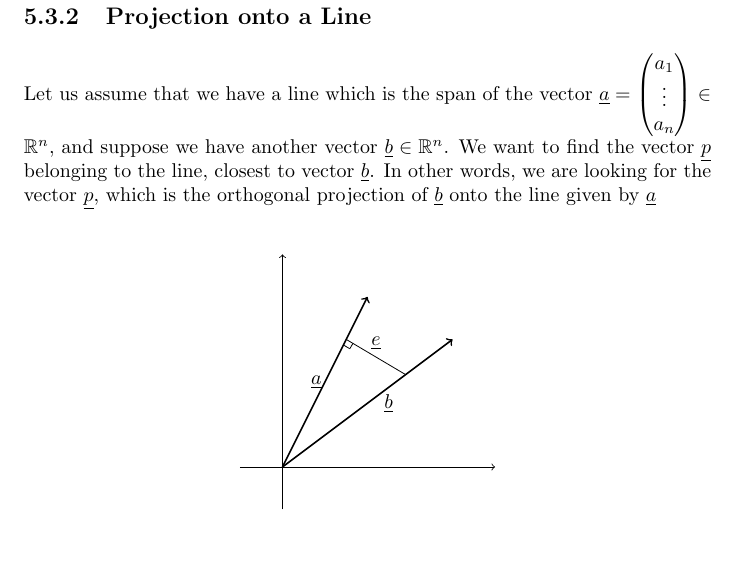
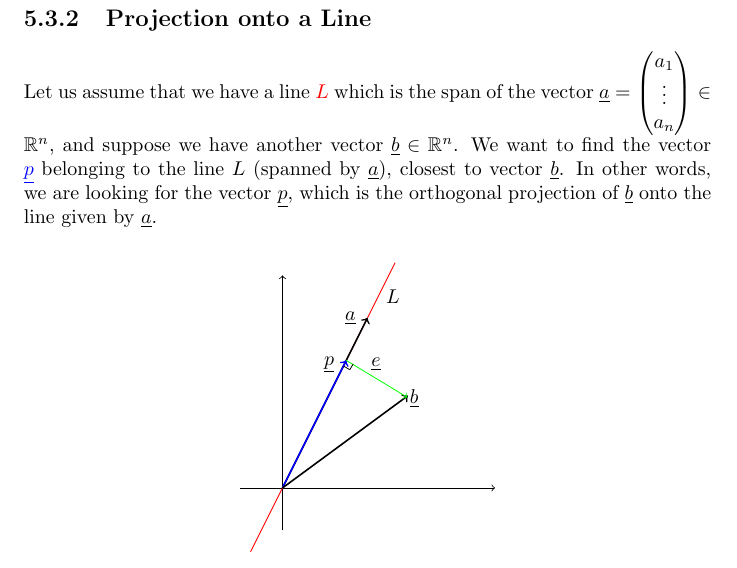
Before and after one commit to pennal/LinAlgNotes, a LaTeX thesis (main.tex, which reads Chapters/Chapter5.tex): part of page 46 of 79, cut so that both start at the same text. Compiled offline with pdfLaTeX.

Commit message:
Corrected and improved the picture about a projection of a vector onto a line

```diff
--- a/Chapters/Chapter5.tex
+++ b/Chapters/Chapter5.tex
@@ -482,21 +482,50 @@ A square matrix is called orthogonal (if its columns are orthonormal vectors) if
 \end{definition}
 
 \subsection{Projection onto a Line}
-Let us assume that we have a line which is the span of the vector $\ul{a}=\colvec{3}{a_1}{\vdots}{a_n}\in\R^n$, and suppose we have another vector $\ul{b}\in\R^n$. We want to find the vector $\ul{p}$ belonging to the line, closest to vector $\ul{b}$. In other words, we are looking for the vector $\ul{p}$, which is the orthogonal projection of $\ul{b}$ onto the line given by $\ul{a}$
+Let us assume that we have a line \textcolor{red}{$L$} which is the span of the vector $\ul{a}=\colvec{3}{a_1}{\vdots}{a_n}\in\R^n$, and suppose we have another vector $\ul{b}\in\R^n$. We want to find the vector \textcolor{blue}{$\ul{p}$} belonging to the line $L$ (spanned by $\ul{a}$), closest to vector $\ul{b}$. In other words, we are looking for the vector $\ul{p}$, which is the orthogonal projection of $\ul{b}$ onto the line given by $\ul{a}$.
 
 % THIS PICTURE IS NOT ACCURATE AND CAN BE IMPROVED...
 \begin{center}
 \begin{tikzpicture}[scale=0.75]
+
+% x axis
 \draw[->] (-1,0) -- (5,0);
+% y axis
 \draw[->] (0,-1) -- (0,5);
+
+% line L
+\draw[red] (-0.75,-1.5) -- (2.65, 5.3);
+
+% vector a
 \draw[->,thick] (0,0) -- (2,4);
-\draw[->,thick] (0,0) -- (4,3);
-\draw[] (1.5,3) -- (2.9,2.17);
-\draw (0.8,2) node {$\ul{a}$};
-\draw (2.5,1.5) node {$\ul{b}$};
+
+% projection p
+\draw[blue, ->,thick] (0,0) -- (1.5, 3);
+
+% vector b
+\draw[->,thick] (0,0) -- (2.95, 2.17);
+
+% vector e
+\draw[green, ->] (1.5,3) -- (2.94, 2.13);
+
+% letter a
+\draw (1.6, 4) node {$\ul{a}$};
+
+% letter L
+\draw (2.6, 4.5) node {$L$};
+
+% letter p
+\draw (1.1, 2.9) node {$\ul{p}$};
+
+% letter b
+\draw (3.1, 2.1) node {$\ul{b}$};
+
+% letter e
 \draw (2.2,2.9) node {$\ul{e}$};
+
 \draw[yshift=73,xshift=35,scale=0.1] (2.1,3) -- (3.5,2.17);
 \draw[yshift=73,xshift=53.5,scale=0.1,rotate=90] (2.1,3) -- (3.5,2.17);
 \end{tikzpicture}
+
 \end{center}
 $\ul{p}$ is vector multiple of the vector $\ul{a}$ (it has the same direction, but possibly not the same length) $$\ul{p} = c\ul{a}$$ where $c$ is some scalar. \\ \\
```
Also changed, not shown: Other/warningPage/warningPage.pdf, PDFs/Definitions.pdf, PDFs/Notes.pdf, Chapters/Chapter5.tex (2 more changed lines), 1 other file.
